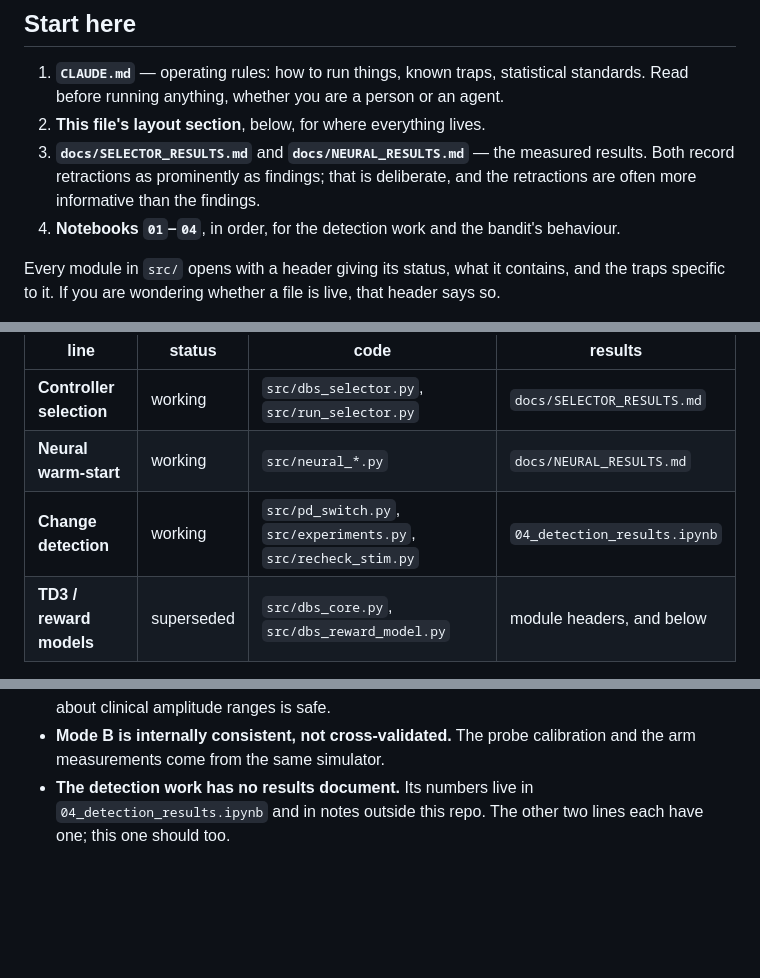
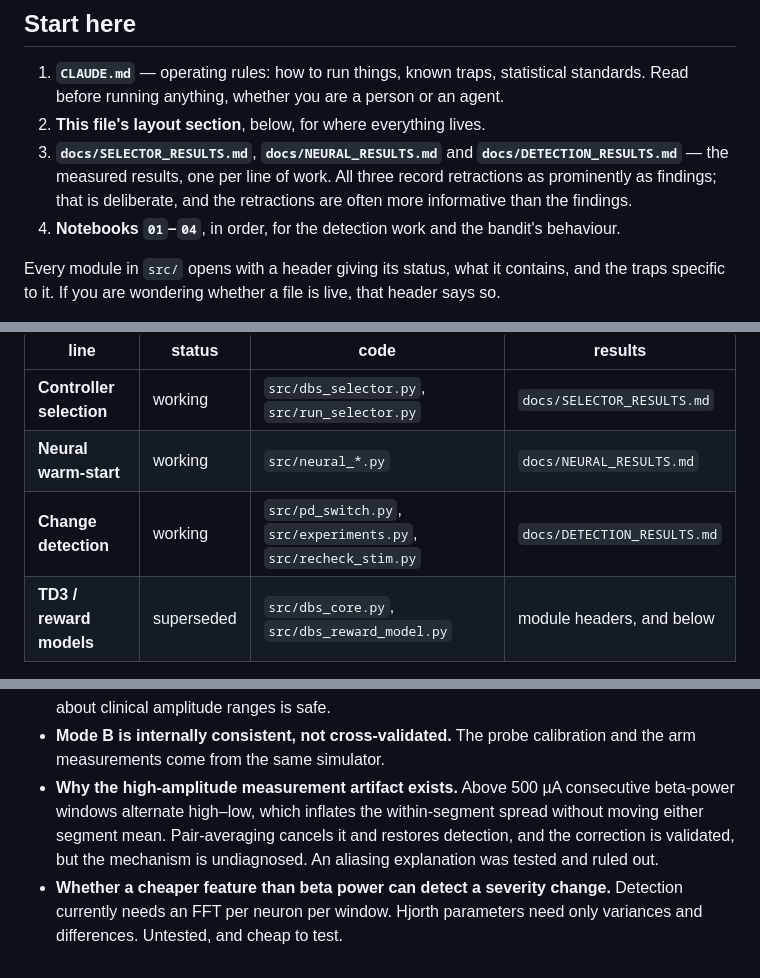
Before and after one commit to wzellers/dbs-code-fall-2026, a Markdown page: README.md, 3 parts joined by grey strips. Drawn GitHub-style; blank space fills up the shorter version.

```diff
--- a/README.md
+++ b/README.md
@@ -14,9 +14,10 @@ right stimulation for the severity they are in right now — and notice when it
 1. **`CLAUDE.md`** — operating rules: how to run things, known traps, statistical standards.
    Read before running anything, whether you are a person or an agent.
 2. **This file's layout section**, below, for where everything lives.
-3. **`docs/SELECTOR_RESULTS.md`** and **`docs/NEURAL_RESULTS.md`** — the measured results.
-   Both record retractions as prominently as findings; that is deliberate, and the
-   retractions are often more informative than the findings.
+3. **`docs/SELECTOR_RESULTS.md`**, **`docs/NEURAL_RESULTS.md`** and
+   **`docs/DETECTION_RESULTS.md`** — the measured results, one per line of work. All three
+   record retractions as prominently as findings; that is deliberate, and the retractions are
+   often more informative than the findings.
 4. **Notebooks `01`–`04`**, in order, for the detection work and the bandit's behaviour.
 
 Every module in `src/` opens with a header giving its status, what it contains, and the traps
@@ -32,7 +33,7 @@ Four lines, three of them live.
 |---|---|---|---|
 | **Controller selection** | working | `src/dbs_selector.py`, `src/run_selector.py` | `docs/SELECTOR_RESULTS.md` |
 | **Neural warm-start** | working | `src/neural_*.py` | `docs/NEURAL_RESULTS.md` |
-| **Change detection** | working | `src/pd_switch.py`, `src/experiments.py`, `src/recheck_stim.py` | `04_detection_results.ipynb` |
+| **Change detection** | working | `src/pd_switch.py`, `src/experiments.py`, `src/recheck_stim.py` | `docs/DETECTION_RESULTS.md` |
 | **TD3 / reward models** | superseded | `src/dbs_core.py`, `src/dbs_reward_model.py` | module headers, and below |
 
 **Controller selection** picks stimulation by minimising power subject to a floor on symptom
@@ -236,5 +238,10 @@ than hunting for a framing that makes them look positive.
   no claim about clinical amplitude ranges is safe.
 - **Mode B is internally consistent, not cross-validated.** The probe calibration and the arm
   measurements come from the same simulator.
-- **The detection work has no results document.** Its numbers live in `04_detection_results.ipynb`
-  and in notes outside this repo. The other two lines each have one; this one should too.
+- **Why the high-amplitude measurement artifact exists.** Above 500 µA consecutive beta-power
+  windows alternate high–low, which inflates the within-segment spread without moving either
+  segment mean. Pair-averaging cancels it and restores detection, and the correction is
+  validated, but the mechanism is undiagnosed. An aliasing explanation was tested and ruled out.
+- **Whether a cheaper feature than beta power can detect a severity change.** Detection
+  currently needs an FFT per neuron per window. Hjorth parameters need only variances and
+  differences. Untested, and cheap to test.
```
Also changed, not shown: other parts of README.md (+1 -0 lines), CLAUDE.md (+2 -2 lines), docs/DETECTION_RESULTS.md (added, +309 -0 lines).
